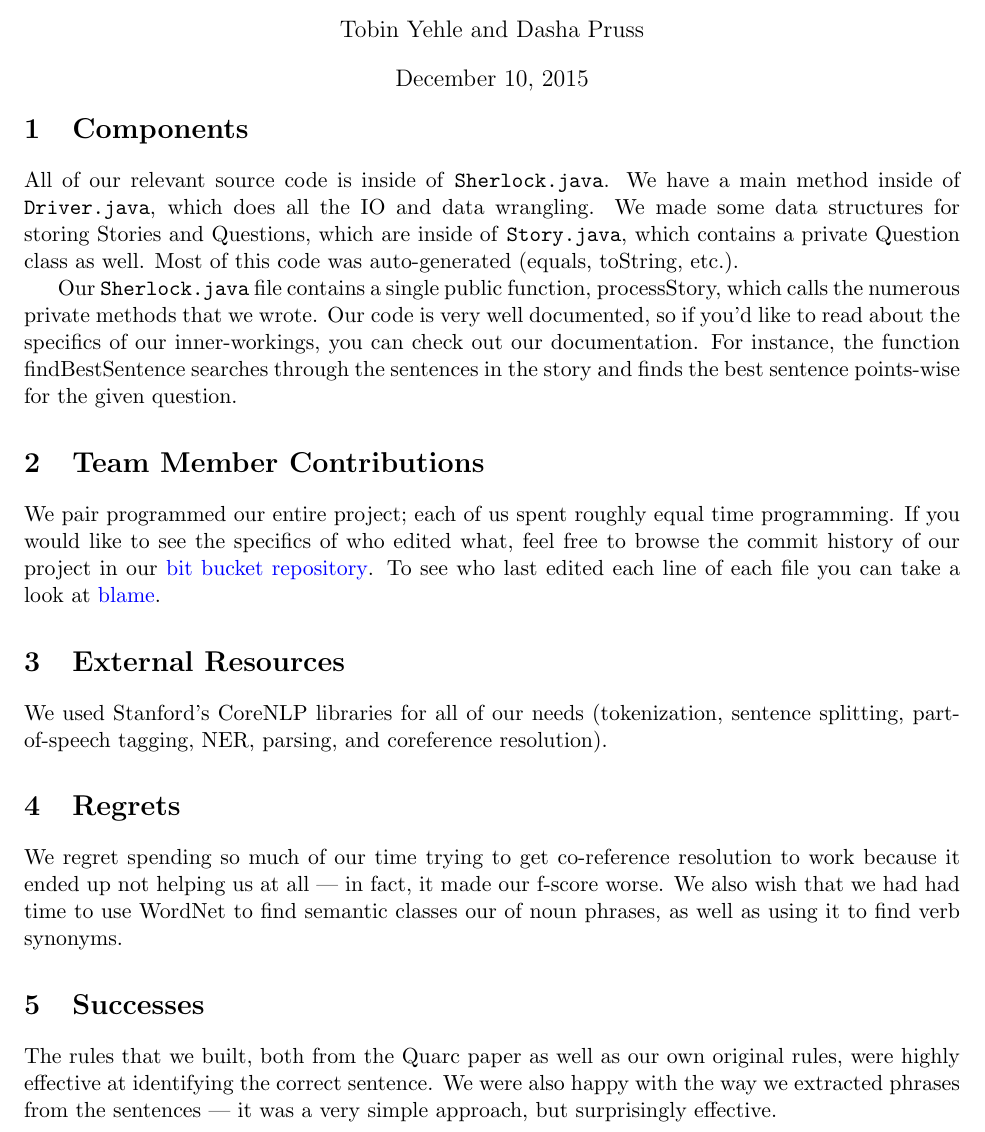
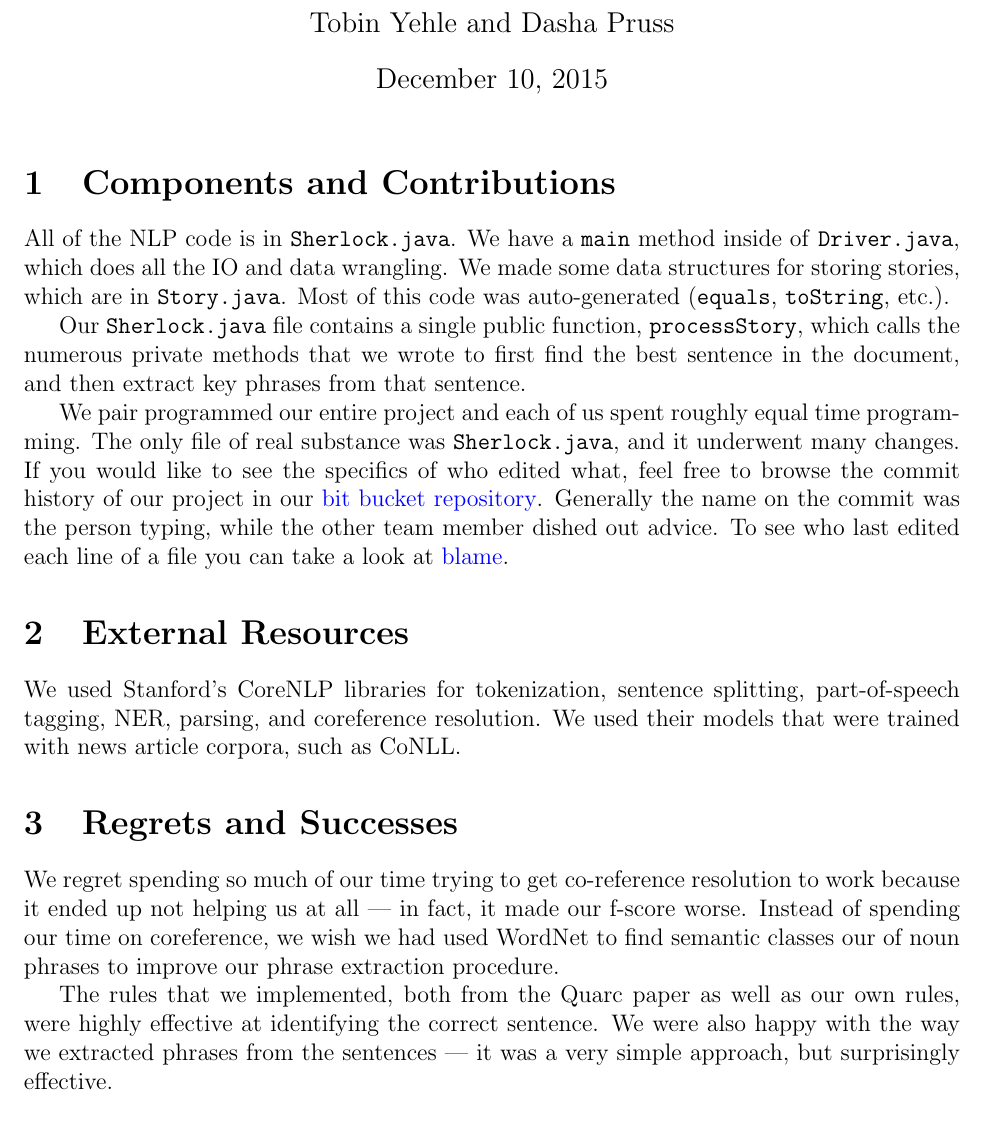
Before and after one commit to tyehle/sherlock, a LaTeX document (report.tex): part of the page, cut so that both start at the same text. Compiled offline with pdfLaTeX.

Commit message:
update formatting

```diff
--- a/report.tex
+++ b/report.tex
@@ -1,4 +1,4 @@
-\documentclass[twoside,11pt]{article}
+\documentclass[twoside,12pt]{article}
 \usepackage{moreverb}
 \usepackage{amsmath}
 \DeclareMathOperator*{\argmin}{\arg\!\min}
@@ -13,8 +13,6 @@
  colorlinks=true,
  urlcolor=blue
 }
-
-\setlength{\headsep}{5pt}
 
 \pagenumbering{gobble}
 
@@ -39,31 +37,30 @@
 
 \begin{document}
 \date{\due}
-\title{\class{} \name \vspace{-0.2cm}}
+\title{\class{} \name }
 \author{ Tobin Yehle and Dasha Pruss}
 \maketitle
-\vspace{-1.3cm}
 
 
-\section{Components}
+\section{Components and Contributions}
 
-All of our relevant source code is inside of \code{Sherlock.java}. We have a main method inside of \code{Driver.java}, which does all the IO and data wrangling. We made some data structures for storing Stories and Questions, which are inside of \code{Story.java}, which contains a private Question class as well. Most of this code was auto-generated (equals, toString, etc.).
+All of the NLP code is in \code{Sherlock.java}. We have a \code{main} method inside of \code{Driver.java}, which does all the IO and data wrangling. We made some data structures for storing stories, which are in \code{Story.java}. Most of this code was auto-generated (\code{equals}, \code{toString}, etc.).
 
-Our \code{Sherlock.java} file contains a single public function, processStory, which calls the numerous private methods that we wrote. Our code is very well documented, so if you'd like to read about the specifics of our inner-workings, you can check out our documentation. For instance, the function findBestSentence searches through the sentences in the story and finds the best sentence points-wise for the given question.
+Our \code{Sherlock.java} file contains a single public function, \code{processStory}, which calls the numerous private methods that we wrote to first find the best sentence in the document, and then extract key phrases from that sentence.
 
-\section{Team Member Contributions}
-We pair programmed our entire project; each of us spent roughly equal time programming. If you would like to see the specifics of who edited what, feel free to browse the commit history of our project in our  \href{https://bitbucket.org/tobinyehle/sherlock/commits/all}{bit bucket repository}. To see who last edited each line of each file you can take a look at \href{https://bitbucket.org/tobinyehle/sherlock/annotate/e57a8467bc90e614b13ca2c99f0b5d681baa65c9/src/cs/utah/sherlock/Sherlock.java?at=default&fileviewer=file-view-default}{blame}.
+We pair programmed our entire project and each of us spent roughly equal time programming. The only file of real substance was \code{Sherlock.java}, and it underwent many changes. If you would like to see the specifics of who edited what, feel free to browse the commit history of our project in our
+\href{https://bitbucket.org/tobinyehle/sherlock/commits/all}{bit bucket repository}. Generally the name on the commit was the person typing, while the other team member dished out advice.
+To see who last edited each line of a file you can take a look at
+\href{https://bitbucket.org/tobinyehle/sherlock/annotate/e57a8467bc90e614b13ca2c99f0b5d681baa65c9/src/cs/utah/sherlock/Sherlock.java?at=default&fileviewer=file-view-default}{blame}.
 
 \section{External Resources}
 
-We used Stanford's CoreNLP libraries for all of our needs (tokenization, sentence splitting, part-of-speech tagging, NER, parsing, and coreference resolution).
+We used Stanford's CoreNLP libraries for tokenization, sentence splitting, part-of-speech tagging, NER, parsing, and coreference resolution. We used their models that were trained with news article corpora, such as CoNLL.
 
-\section{Regrets}
+\section{Regrets and Successes}
 
-We regret spending so much of our time trying to get co-reference resolution to work because it ended up not helping us at all --- in fact, it made our f-score worse. We also wish that we had had time to use WordNet to find semantic classes our of noun phrases, as well as using it to find verb synonyms.
+We regret spending so much of our time trying to get co-reference resolution to work because it ended up not helping us at all --- in fact, it made our f-score worse. Instead of spending our time on coreference, we wish we had used WordNet to find semantic classes our of noun phrases to improve our phrase extraction procedure.
 
-\section{Successes}
-
-The rules that we built, both from the Quarc paper as well as our own original rules, were highly effective at identifying the correct sentence. We were also happy with the way we extracted phrases from the sentences --- it was a very simple approach, but surprisingly effective.
+The rules that we implemented, both from the Quarc paper as well as our own rules, were highly effective at identifying the correct sentence. We were also happy with the way we extracted phrases from the sentences --- it was a very simple approach, but surprisingly effective.
 
 \end{document}
```
Also changed, not shown: report.pdf.
